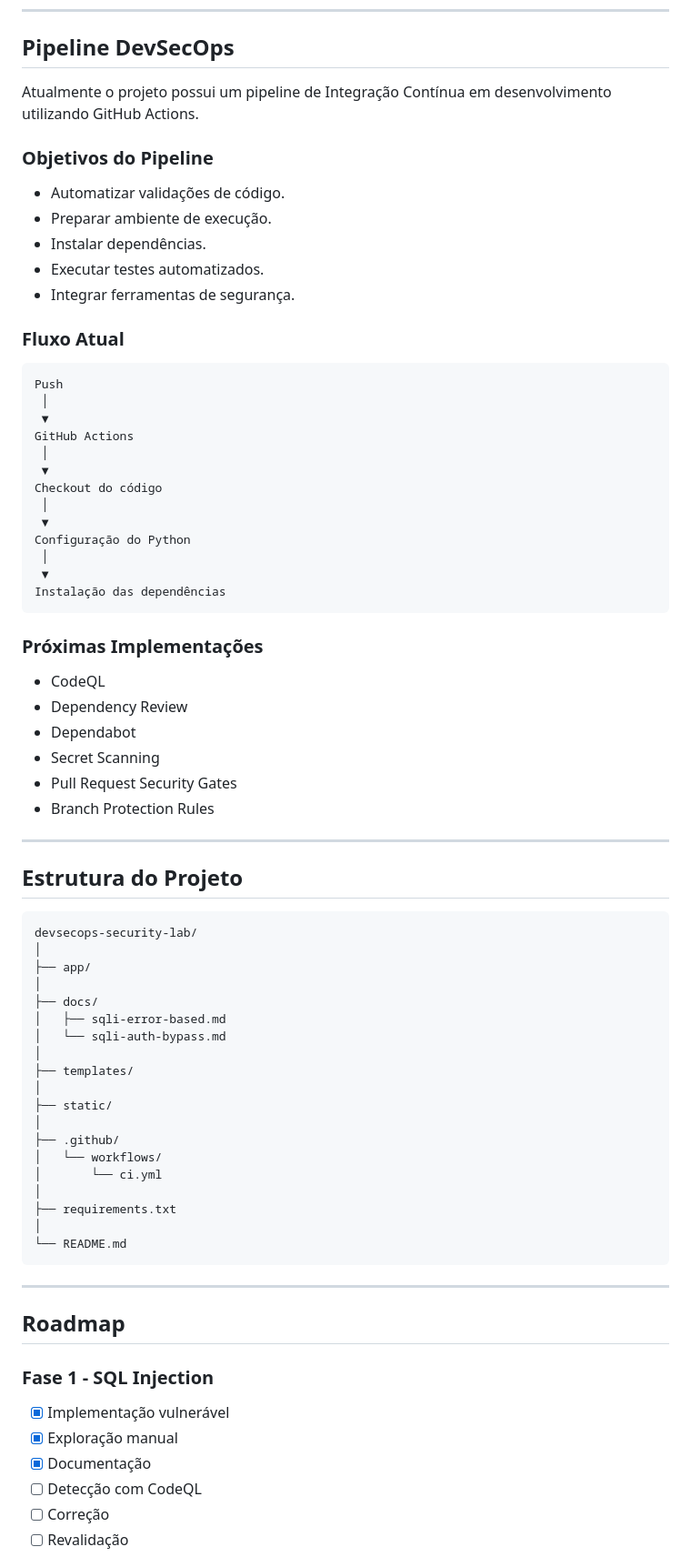
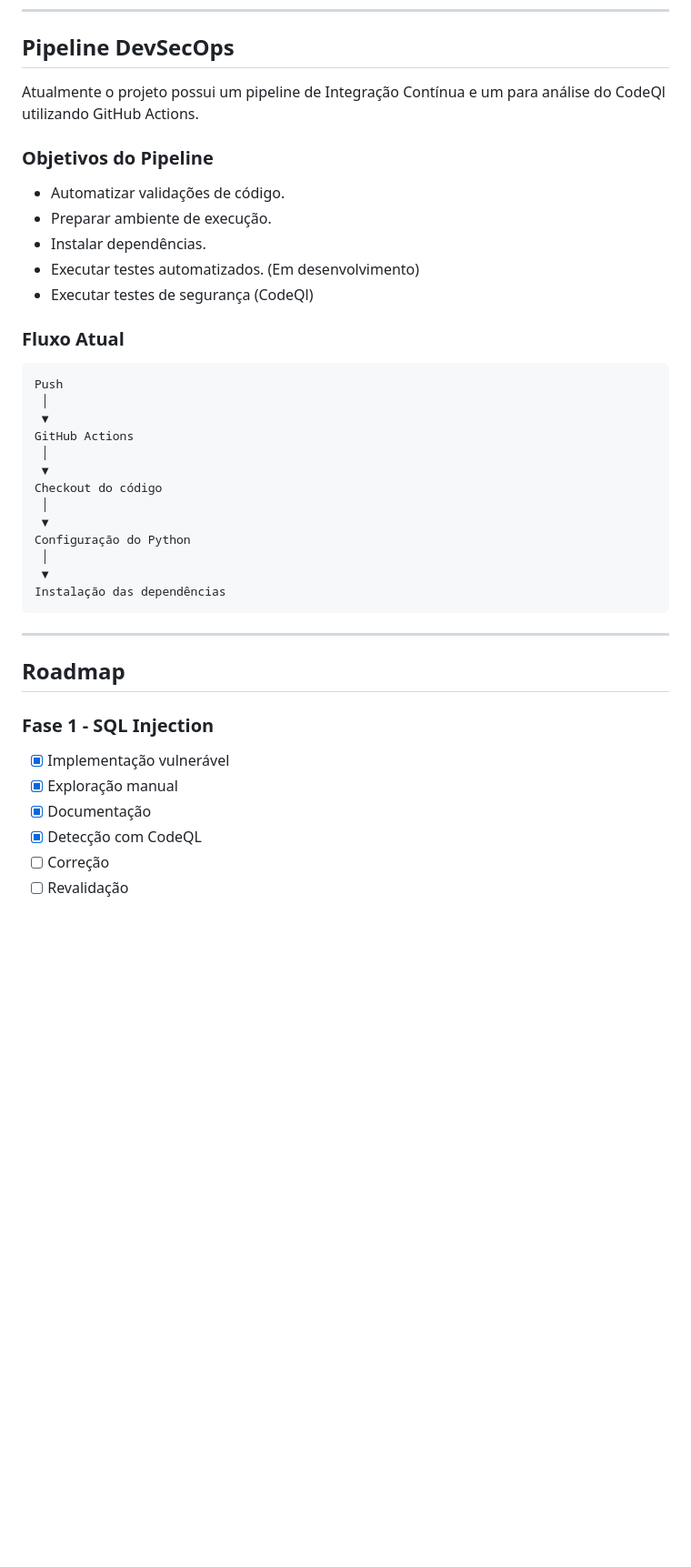
Before and after one commit to Felipe-Antonio19/DevSecOps-Lab, a Markdown page: README.md, the part around one of its changes. Shown at 91% size. GitHub-like rendering; blank space fills up the shorter version.

Commit message:
Revise README for CI pipeline and CodeQL updates
Updated the README to reflect the current status of the CI pipeline and CodeQL analysis integration. Removed upcoming implementations section and added completed tasks.

````diff
--- a/README.md
+++ b/README.md
@@ -69,15 +69,15 @@ O objetivo não é apenas encontrar falhas, mas compreender todo o processo de i
 
 ## Pipeline DevSecOps
 
-Atualmente o projeto possui um pipeline de Integração Contínua em desenvolvimento utilizando GitHub Actions.
+Atualmente o projeto possui um pipeline de Integração Contínua e um para análise do CodeQl utilizando GitHub Actions.
 
 ### Objetivos do Pipeline
 
 * Automatizar validações de código.
 * Preparar ambiente de execução.
 * Instalar dependências.
-* Executar testes automatizados.
-* Integrar ferramentas de segurança.
+* Executar testes automatizados. (Em desenvolvimento)
+* Executar testes de segurança (CodeQl)
 
 ### Fluxo Atual
 
@@ -97,41 +97,6 @@ Configuração do Python
 Instalação das dependências
 ```
 
-### Próximas Implementações
-
-* CodeQL
-* Dependency Review
-* Dependabot
-* Secret Scanning
-* Pull Request Security Gates
-* Branch Protection Rules
-
----
-
-## Estrutura do Projeto
-
-```text
-devsecops-security-lab/
-│
-├── app/
-│
-├── docs/
-│   ├── sqli-error-based.md
-│   └── sqli-auth-bypass.md
-│
-├── templates/
-│
-├── static/
-│
-├── .github/
-│   └── workflows/
-│       └── ci.yml
-│
-├── requirements.txt
-│
-└── README.md
-```
-
 ---
 
 ## Roadmap
@@ -141,7 +106,7 @@ devsecops-security-lab/
 * [x] Implementação vulnerável
 * [x] Exploração manual
 * [x] Documentação
-* [ ] Detecção com CodeQL
+* [x] Detecção com CodeQL
 * [ ] Correção
 * [ ] Revalidação
 
````
Also changed, not shown: other parts of README.md (+1 -1 lines).
